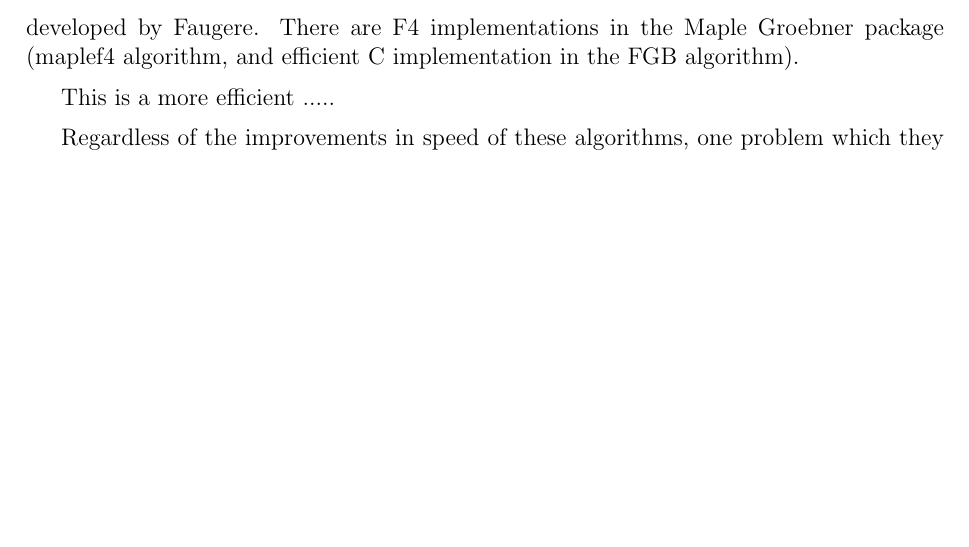
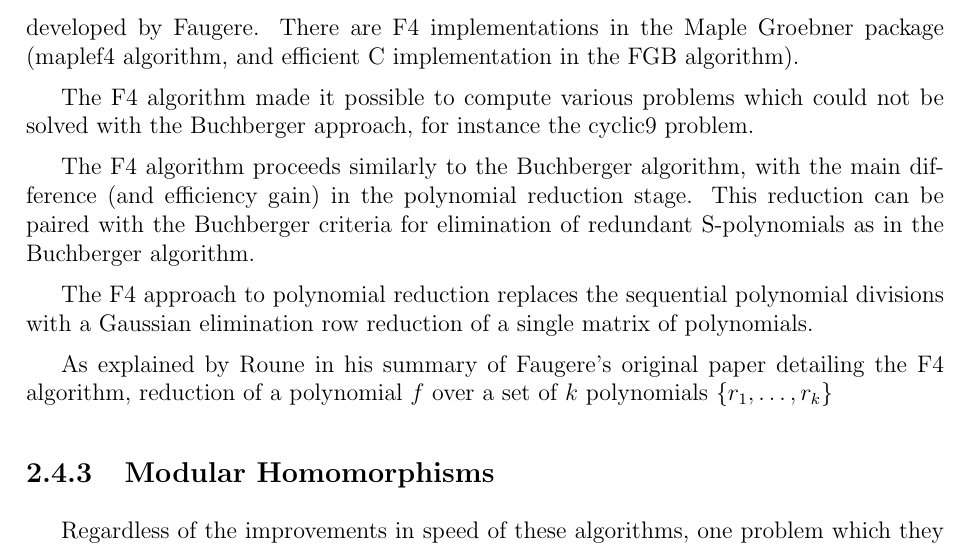
Before and after one commit to emarteca/Groebner, a LaTeX thesis (thesis.tex): part of page 17 of 49 before the commit and part of page 17 of 52 after it, cut so that both start at the same text, the shorter picture padded with empty space. Compiled offline with pdfLaTeX.

Commit message:
more backup

```diff
--- a/thesis.tex
+++ b/thesis.tex
@@ -558,8 +558,15 @@ EXAMPLE FROM NOTES
 
 Since the introduction of Groebner bases by Buchberger in 1965, there have been various improvements on his algorithm for basis computation.  Notably, there is the F4 algorithm, developed by Faugere.  There are F4 implementations in the Maple Groebner package (maplef4 algorithm, and efficient C implementation in the FGB algorithm).
 
-This is a more efficient .....
+The F4 algorithm made it possible to compute various problems which could not be solved with the Buchberger approach, for instance the cyclic9 problem.
 
+The F4 algorithm proceeds similarly to the Buchberger algorithm, with the main difference (and efficiency gain) in the polynomial reduction stage.  This reduction can be paired with the Buchberger criteria for elimination of redundant S-polynomials as in the Buchberger algorithm.
+
+The F4 approach to polynomial reduction replaces the sequential polynomial divisions with a Gaussian elimination row reduction of a single matrix of polynomials.
+
+As explained by Roune in his summary of Faugere's original paper detailing the F4 algorithm, reduction of a polynomial ${f}$ over a set of ${k}$ polynomials ${\{r_1, \ldots, r_k\}}$
+
+\subsection{Modular Homomorphisms}
 
 Regardless of the improvements in speed of these algorithms, one problem which they all face is intermediate expression swell, as discussed above.  Groebner basis computations, depending on the initial ideal, can give rise to unmanagable expression swell.  This cannot be avoided by using classic iterative algorithms; however, these are the only algorithms currently available.  Instead of inventing an entirely new algorithmic approach, which may not even be possible, another potential approach would be to use the regular algorithms over prime fields, and then reconstruct the solution to the original space via a modular homomorphism method.
 
```
Also changed, not shown: bb_mapleVsCRA_modBasisTime.png (added), bb_tests.png (added), f4_mapleVsCRA_modBasisTime.png (added), f4_tests.png (added), fgb_mapleVsCRA_modBasisTime.png (added), fgb_tests.png (added).
